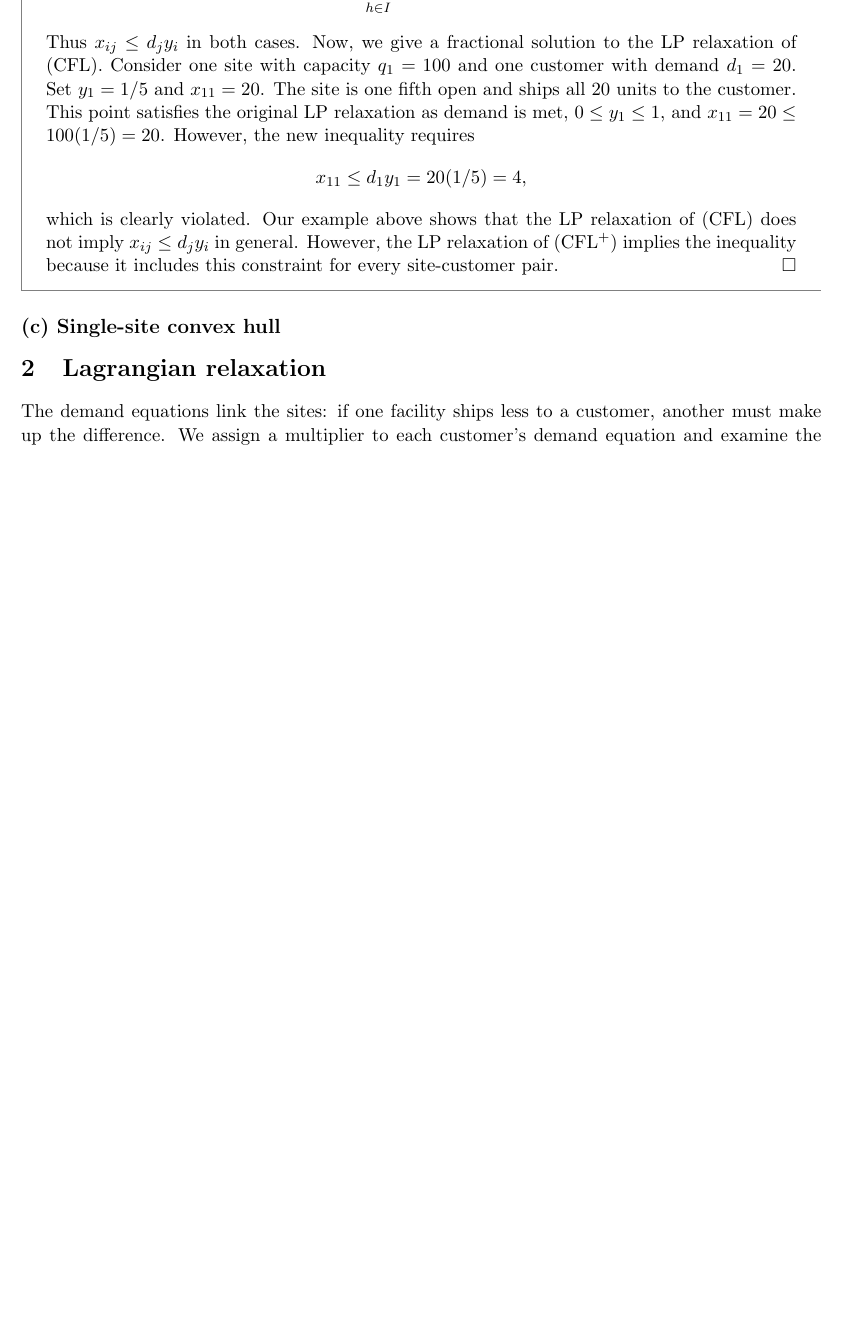
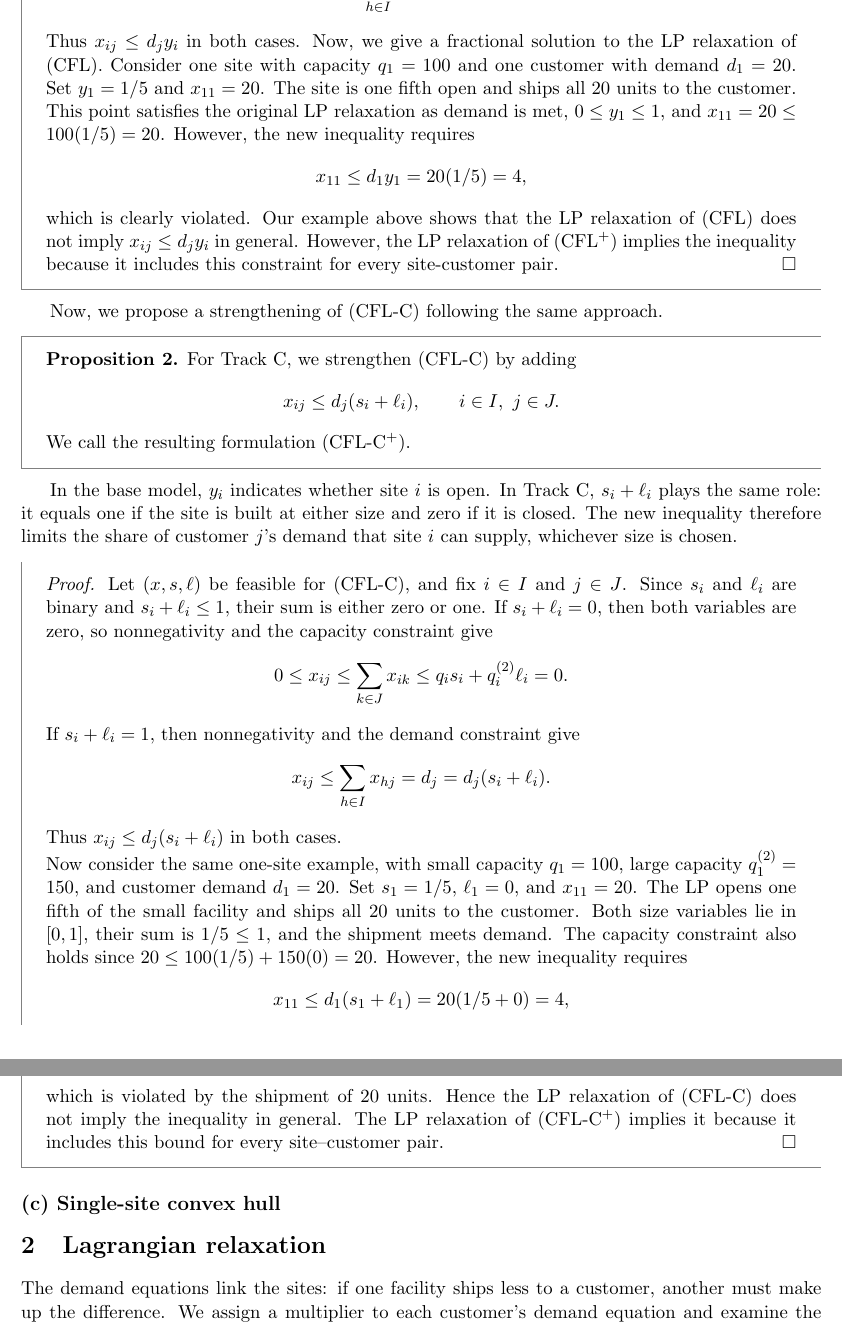
Before and after one commit to kennywong524/ieor262a-facility-location, a LaTeX document (report/main.tex): part of page 2 of 3 before the commit and two parts of pages 3 and 4 of 4 after it, the two joined at a grey line, cut so that both start at the same text, the shorter picture padded with empty space. Compiled offline with pdfLaTeX.

Commit message:
brainstormed formulations for 1(a) and (b)

```diff
--- a/report/main.tex
+++ b/report/main.tex
@@ -38,7 +38,7 @@
 \author{
     \textbf{Team 3}\\
     Kenny Wongchamcharoen, Ashlee Liu, Helen Chang, Charmaine Yuen\\[0.4em]
-    \normalsize Extension track: [track name]
+    \normalsize Extension track: Track C (modular capacity)
 }
 \date{}
 
@@ -142,7 +183,55 @@ Thus $x_{ij}\le d_j y_i$ in both cases. Now, we give a fractional solution to th
 which is clearly violated. Our example above shows that the LP relaxation of (CFL) does not imply $x_{ij}\le d_jy_i$ in general. However, the LP relaxation of $(\mathrm{CFL}^+)$ implies the inequality because it includes this constraint for every site-customer pair.
 \hfill$\square$
 \end{proofbox}
+Now, we propose a strengthening of (CFL-C) following the same approach.
+\begin{proposition}
+For Track C, we strengthen (CFL-C) by adding
+\[
+    x_{ij} \le d_j(s_i+\ell_i), \qquad i\in I,\ j\in J.
+\]
+We call the resulting formulation $(\mathrm{CFL\text{-}C}^{+})$.
+\end{proposition}
 
+In the base model, $y_i$ indicates whether site $i$ is open.
+In Track C, $s_i+\ell_i$ plays the same role: it equals one if
+the site is built at either size and zero if it is closed. The
+new inequality therefore limits the share of customer $j$'s demand
+that site $i$ can supply, whichever size is chosen.
+
+\begin{proofbox}
+\emph{Proof.}
+Let $(x,s,\ell)$ be feasible for (CFL-C), and fix $i\in I$ and
+$j\in J$. Since $s_i$ and $\ell_i$ are binary and $s_i+\ell_i\le 1$,
+their sum is either zero or one. If $s_i+\ell_i=0$, then both
+variables are zero, so nonnegativity and the capacity constraint give
+\[
+    0 \le x_{ij} \le \sum_{k\in J} x_{ik}
+    \le q_i s_i + q_i^{(2)}\ell_i = 0.
+\]
+If $s_i+\ell_i=1$, then nonnegativity and the demand constraint give
+\[
+    x_{ij} \le \sum_{h\in I} x_{hj}
+    = d_j = d_j(s_i+\ell_i).
+\]
+Thus $x_{ij}\le d_j(s_i+\ell_i)$ in both cases.
+
+Now consider the same one-site example, with small capacity
+$q_1=100$, large capacity $q_1^{(2)}=150$, and customer demand
+$d_1=20$. Set $s_1=1/5$, $\ell_1=0$, and $x_{11}=20$. The LP
+opens one fifth of the small facility and ships all 20 units to
+the customer. Both size variables lie in $[0,1]$, their sum is
+$1/5\le 1$, and the shipment meets demand. The capacity constraint
+also holds since $20\le 100(1/5)+150(0)=20$. However, the new
+inequality requires
+\[
+    x_{11} \le d_1(s_1+\ell_1) = 20(1/5+0) = 4,
+\]
+which is violated by the shipment of 20 units. Hence the LP
+relaxation of (CFL-C) does not imply the inequality in general.
+The LP relaxation of $(\mathrm{CFL\text{-}C}^{+})$ implies it
+because it includes this bound for every site--customer pair.
+\hfill$\square$
+\end{proofbox}
 \subsection*{(c) Single-site convex hull}
 % State your linear description of conv(X) and prove both inclusions.
 % For the reverse inclusion, explain how a point with 0 < y < 1 can be
```
Also changed, not shown: report/main.tex (53 more changed lines).
